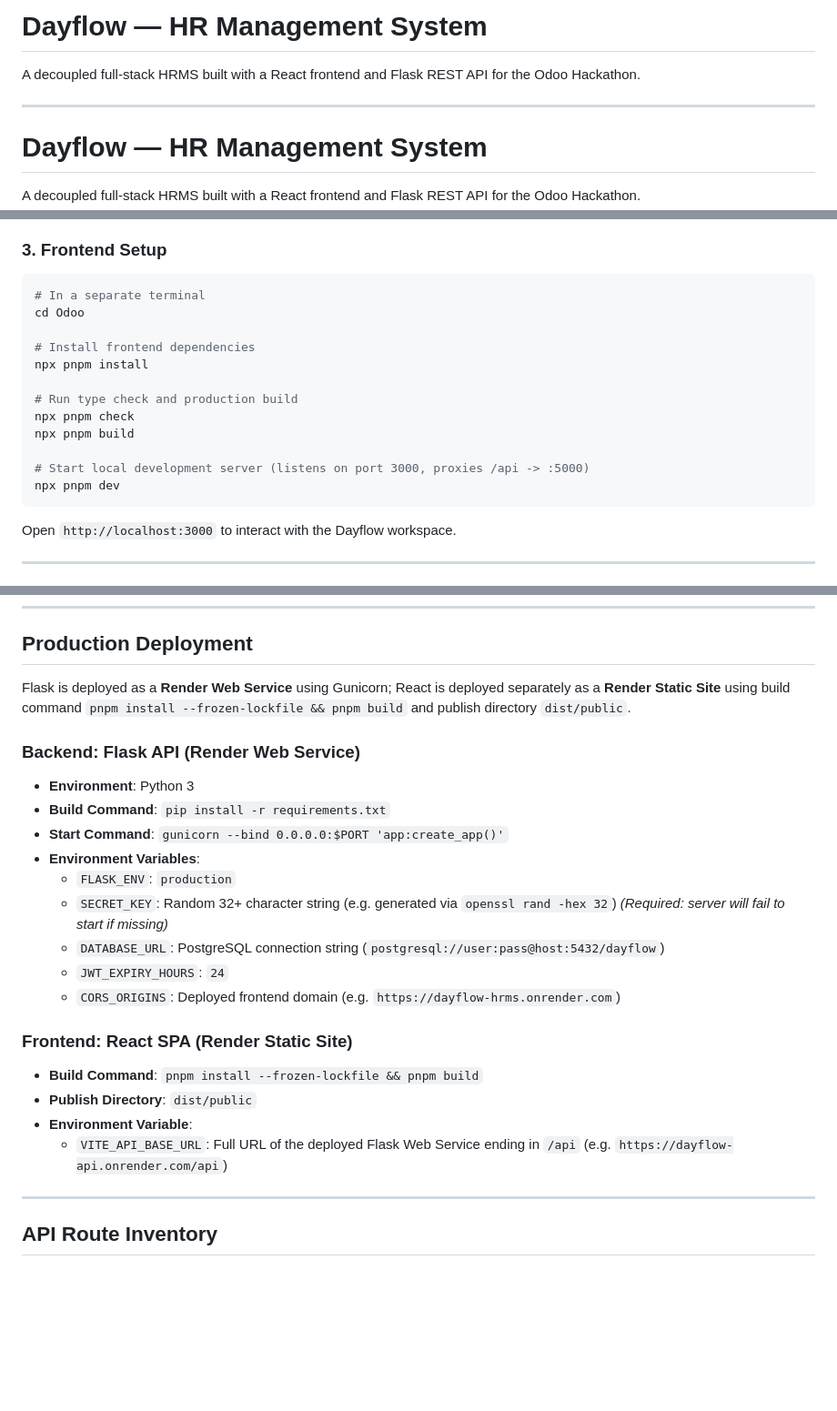
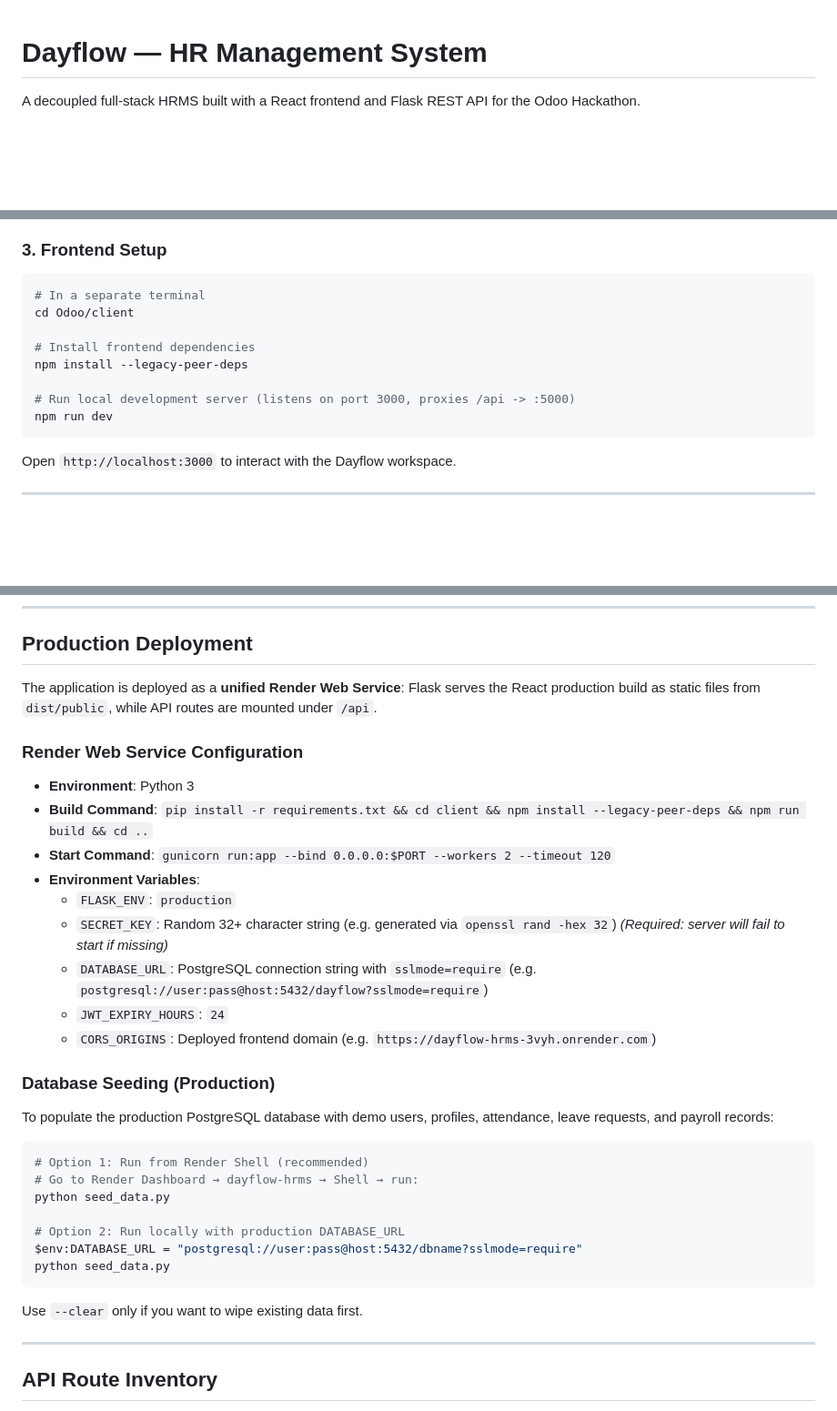
Before and after one commit to Mr-strom/ODOO_VIRTUAl_ROUND, a Markdown page: README.md, 3 parts joined by grey strips. Shown at 91% size. Rendered like a GitHub page; blank space fills up the shorter version.

````diff
--- a/README.md
+++ b/README.md
@@ -1,8 +1,3 @@
-# Dayflow — HR Management System
-
-A decoupled full-stack HRMS built with a React frontend and Flask REST API for the Odoo Hackathon.
-
----
 # Dayflow — HR Management System
 
 A decoupled full-stack HRMS built with a React frontend and Flask REST API for the Odoo Hackathon.
@@ -82,17 +93,13 @@ python run.py
 
 ```bash
 # In a separate terminal
-cd Odoo
+cd Odoo/client
 
 # Install frontend dependencies
-npx pnpm install
+npm install --legacy-peer-deps
 
-# Run type check and production build
-npx pnpm check
-npx pnpm build
-
-# Start local development server (listens on port 3000, proxies /api -> :5000)
-npx pnpm dev
+# Run local development server (listens on port 3000, proxies /api -> :5000)
+npm run dev
 ```
 
 Open `http://localhost:3000` to interact with the Dayflow workspace.
@@ -111,24 +118,34 @@ python create_admin.py --emp-id HR001 --email hr@company.com --password YourSecu
 
 ## Production Deployment
 
-Flask is deployed as a **Render Web Service** using Gunicorn; React is deployed separately as a **Render Static Site** using build command `pnpm install --frozen-lockfile && pnpm build` and publish directory `dist/public`.
+The application is deployed as a **unified Render Web Service**: Flask serves the React production build as static files from `dist/public`, while API routes are mounted under `/api`.
 
-### Backend: Flask API (Render Web Service)
+### Render Web Service Configuration
 * **Environment**: Python 3
-* **Build Command**: `pip install -r requirements.txt`
-* **Start Command**: `gunicorn --bind 0.0.0.0:$PORT 'app:create_app()'`
+* **Build Command**: `pip install -r requirements.txt && cd client && npm install --legacy-peer-deps && npm run build && cd ..`
+* **Start Command**: `gunicorn run:app --bind 0.0.0.0:$PORT --workers 2 --timeout 120`
 * **Environment Variables**:
   * `FLASK_ENV`: `production`
   * `SECRET_KEY`: Random 32+ character string (e.g. generated via `openssl rand -hex 32`) *(Required: server will fail to start if missing)*
-  * `DATABASE_URL`: PostgreSQL connection string (`postgresql://user:pass@host:5432/dayflow`)
+  * `DATABASE_URL`: PostgreSQL connection string with `sslmode=require` (e.g. `postgresql://user:pass@host:5432/dayflow?sslmode=require`)
   * `JWT_EXPIRY_HOURS`: `24`
-  * `CORS_ORIGINS`: Deployed frontend domain (e.g. `https://dayflow-hrms.onrender.com`)
+  * `CORS_ORIGINS`: Deployed frontend domain (e.g. `https://dayflow-hrms-3vyh.onrender.com`)
 
-### Frontend: React SPA (Render Static Site)
-* **Build Command**: `pnpm install --frozen-lockfile && pnpm build`
-* **Publish Directory**: `dist/public`
-* **Environment Variable**:
-  * `VITE_API_BASE_URL`: Full URL of the deployed Flask Web Service ending in `/api` (e.g. `https://dayflow-api.onrender.com/api`)
+### Database Seeding (Production)
+
+To populate the production PostgreSQL database with demo users, profiles, attendance, leave requests, and payroll records:
+
+```bash
+# Option 1: Run from Render Shell (recommended)
+# Go to Render Dashboard → dayflow-hrms → Shell → run:
+python seed_data.py
+
+# Option 2: Run locally with production DATABASE_URL
+$env:DATABASE_URL = "postgresql://user:pass@host:5432/dbname?sslmode=require"
+python seed_data.py
+```
+
+Use `--clear` only if you want to wipe existing data first.
 
 ---
 
````
Also changed, not shown: other parts of README.md (+18 -2 lines).
